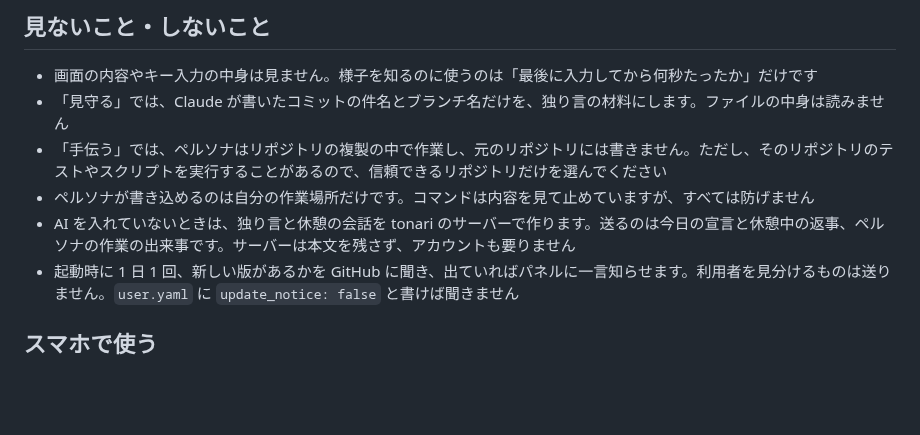
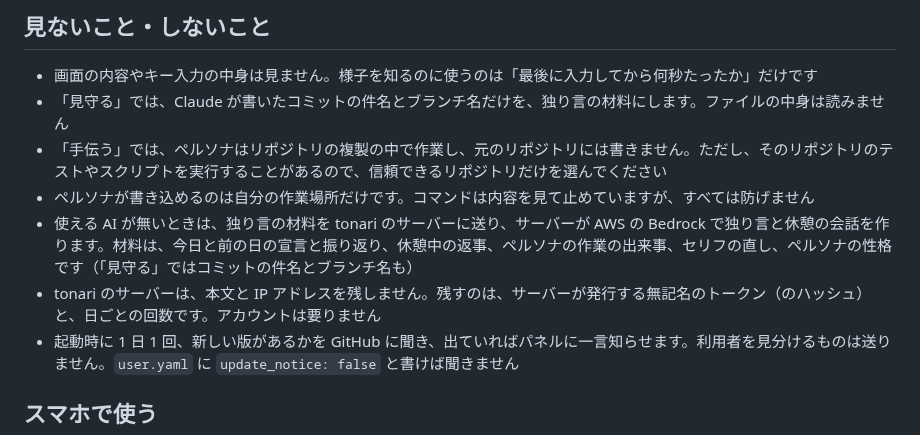
Before and after one commit to cxxxr/tonari-releases, a Markdown page: README.md, the part around one of its changes. Rendered like a GitHub page; blank space fills up the shorter version.

```diff
--- a/README.md
+++ b/README.md
@@ -90,7 +92,8 @@ Anthropic の API キーで Claude を使うこともできます（「もっと
 - 「見守る」では、Claude が書いたコミットの件名とブランチ名だけを、独り言の材料にします。ファイルの中身は読みません
 - 「手伝う」では、ペルソナはリポジトリの複製の中で作業し、元のリポジトリには書きません。ただし、そのリポジトリのテストやスクリプトを実行することがあるので、信頼できるリポジトリだけを選んでください
 - ペルソナが書き込めるのは自分の作業場所だけです。コマンドは内容を見て止めていますが、すべては防げません
-- AI を入れていないときは、独り言と休憩の会話を tonari のサーバーで作ります。送るのは今日の宣言と休憩中の返事、ペルソナの作業の出来事です。サーバーは本文を残さず、アカウントも要りません
+- 使える AI が無いときは、独り言の材料を tonari のサーバーに送り、サーバーが AWS の Bedrock で独り言と休憩の会話を作ります。材料は、今日と前の日の宣言と振り返り、休憩中の返事、ペルソナの作業の出来事、セリフの直し、ペルソナの性格です（「見守る」ではコミットの件名とブランチ名も）
+- tonari のサーバーは、本文と IP アドレスを残しません。残すのは、サーバーが発行する無記名のトークン（のハッシュ）と、日ごとの回数です。アカウントは要りません
 - 起動時に 1 日 1 回、新しい版があるかを GitHub に聞き、出ていればパネルに一言知らせます。利用者を見分けるものは送りません。`user.yaml` に `update_notice: false` と書けば聞きません
 
 ## スマホで使う
```
Also changed, not shown: other parts of README.md (+13 -10 lines), images/choose-work.png.
